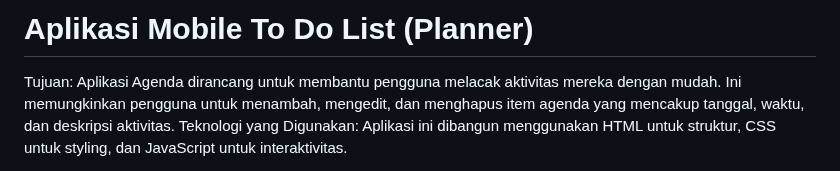
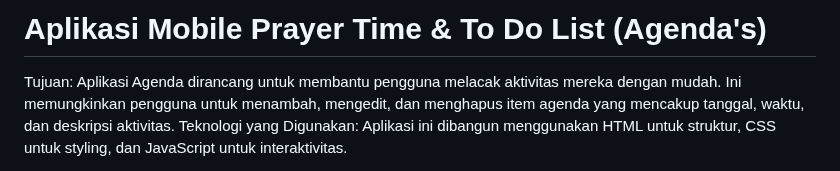
Before and after one commit to khaisna20/Project-Pemrogaman-Mobile-, a Markdown page: README.md, the part around the change. Drawn GitHub-style.

```diff
--- a/README.md
+++ b/README.md
@@ -1,4 +1,4 @@
-# Aplikasi Mobile To Do List (Planner)
+# Aplikasi Mobile Prayer Time & To Do List (Agenda's)
 Tujuan: Aplikasi Agenda dirancang untuk membantu pengguna melacak aktivitas mereka dengan mudah. Ini memungkinkan pengguna untuk menambah, mengedit, dan menghapus item agenda yang mencakup tanggal, waktu, dan deskripsi aktivitas.
 Teknologi yang Digunakan: Aplikasi ini dibangun menggunakan HTML untuk struktur, CSS untuk styling, dan JavaScript untuk interaktivitas.
 
```
